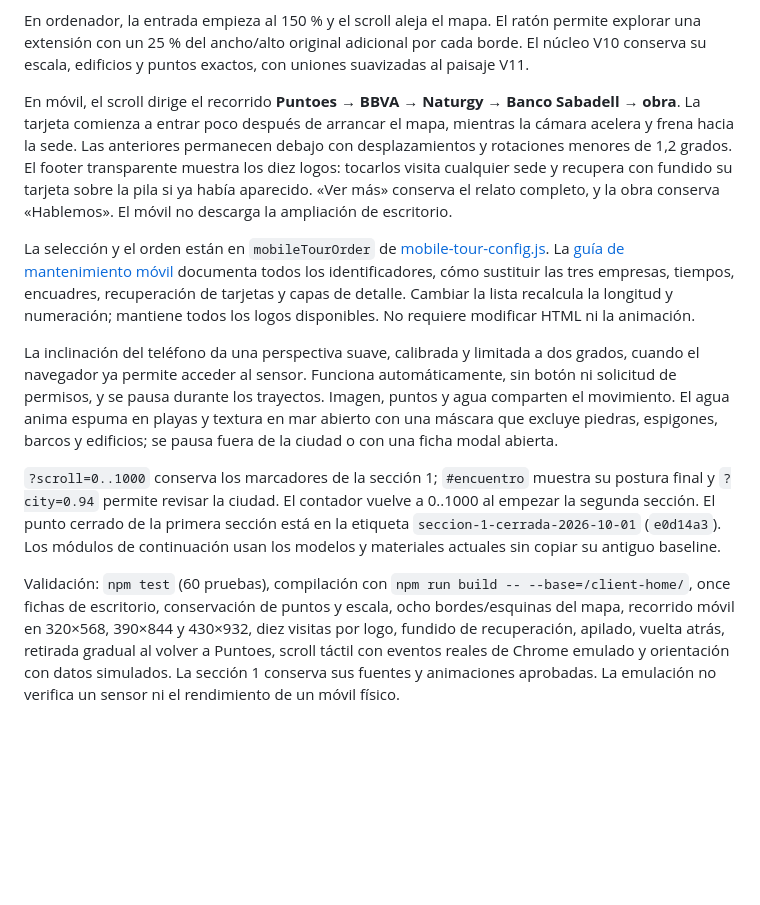
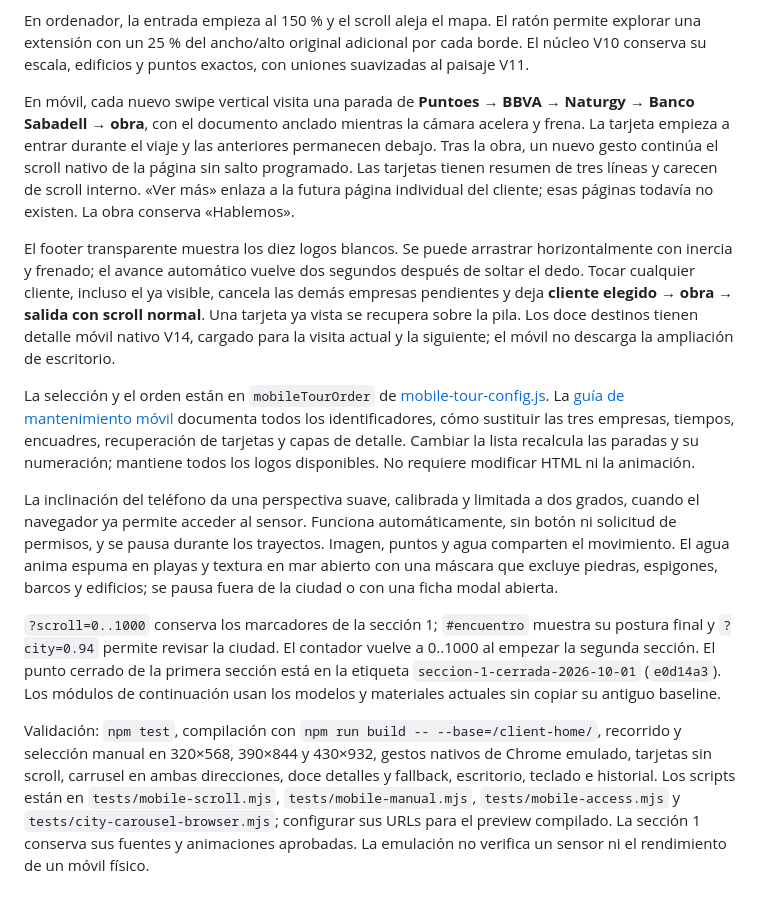
Before and after one commit to iunilabs/client-home, a Markdown page: README.md, the part around the change. Drawn GitHub-style; blank space fills up the shorter version.

Commit message:
Document the combined mobile city experience

```diff
--- a/README.md
+++ b/README.md
@@ -47,12 +47,14 @@ La página principal continúa desde el encuentro hacia una ciudad con diez clie
 
 En ordenador, la entrada empieza al 150 % y el scroll aleja el mapa. El ratón permite explorar una extensión con un 25 % del ancho/alto original adicional por cada borde. El núcleo V10 conserva su escala, edificios y puntos exactos, con uniones suavizadas al paisaje V11.
 
-En móvil, el scroll dirige el recorrido **Puntoes → BBVA → Naturgy → Banco Sabadell → obra**. La tarjeta comienza a entrar poco después de arrancar el mapa, mientras la cámara acelera y frena hacia la sede. Las anteriores permanecen debajo con desplazamientos y rotaciones menores de 1,2 grados. El footer transparente muestra los diez logos: tocarlos visita cualquier sede y recupera con fundido su tarjeta sobre la pila si ya había aparecido. «Ver más» conserva el relato completo, y la obra conserva «Hablemos». El móvil no descarga la ampliación de escritorio.
+En móvil, cada nuevo swipe vertical visita una parada de **Puntoes → BBVA → Naturgy → Banco Sabadell → obra**, con el documento anclado mientras la cámara acelera y frena. La tarjeta empieza a entrar durante el viaje y las anteriores permanecen debajo. Tras la obra, un nuevo gesto continúa el scroll nativo de la página sin salto programado. Las tarjetas tienen resumen de tres líneas y carecen de scroll interno. «Ver más» enlaza a la futura página individual del cliente; esas páginas todavía no existen. La obra conserva «Hablemos».
 
-La selección y el orden están en `mobileTourOrder` de [mobile-tour-config.js](src/section-two/mobile-tour-config.js). La [guía de mantenimiento móvil](src/section-two/MOBILE-TOUR.md) documenta todos los identificadores, cómo sustituir las tres empresas, tiempos, encuadres, recuperación de tarjetas y capas de detalle. Cambiar la lista recalcula la longitud y numeración; mantiene todos los logos disponibles. No requiere modificar HTML ni la animación.
+El footer transparente muestra los diez logos blancos. Se puede arrastrar horizontalmente con inercia y frenado; el avance automático vuelve dos segundos después de soltar el dedo. Tocar cualquier cliente, incluso el ya visible, cancela las demás empresas pendientes y deja **cliente elegido → obra → salida con scroll normal**. Una tarjeta ya vista se recupera sobre la pila. Los doce destinos tienen detalle móvil nativo V14, cargado para la visita actual y la siguiente; el móvil no descarga la ampliación de escritorio.
+
+La selección y el orden están en `mobileTourOrder` de [mobile-tour-config.js](src/section-two/mobile-tour-config.js). La [guía de mantenimiento móvil](src/section-two/MOBILE-TOUR.md) documenta todos los identificadores, cómo sustituir las tres empresas, tiempos, encuadres, recuperación de tarjetas y capas de detalle. Cambiar la lista recalcula las paradas y su numeración; mantiene todos los logos disponibles. No requiere modificar HTML ni la animación.
 
 La inclinación del teléfono da una perspectiva suave, calibrada y limitada a dos grados, cuando el navegador ya permite acceder al sensor. Funciona automáticamente, sin botón ni solicitud de permisos, y se pausa durante los trayectos. Imagen, puntos y agua comparten el movimiento. El agua anima espuma en playas y textura en mar abierto con una máscara que excluye piedras, espigones, barcos y edificios; se pausa fuera de la ciudad o con una ficha modal abierta.
 
 `?scroll=0..1000` conserva los marcadores de la sección 1; `#encuentro` muestra su postura final y `?city=0.94` permite revisar la ciudad. El contador vuelve a 0..1000 al empezar la segunda sección. El punto cerrado de la primera sección está en la etiqueta `seccion-1-cerrada-2026-10-01` (`e0d14a3`). Los módulos de continuación usan los modelos y materiales actuales sin copiar su antiguo baseline.
 
-Validación: `npm test` (60 pruebas), compilación con `npm run build -- --base=/client-home/`, once fichas de escritorio, conservación de puntos y escala, ocho bordes/esquinas del mapa, recorrido móvil en 320×568, 390×844 y 430×932, diez visitas por logo, fundido de recuperación, apilado, vuelta atrás, retirada gradual al volver a Puntoes, scroll táctil con eventos reales de Chrome emulado y orientación con datos simulados. La sección 1 conserva sus fuentes y animaciones aprobadas. La emulación no verifica un sensor ni el rendimiento de un móvil físico.
+Validación: `npm test`, compilación con `npm run build -- --base=/client-home/`, recorrido y selección manual en 320×568, 390×844 y 430×932, gestos nativos de Chrome emulado, tarjetas sin scroll, carrusel en ambas direcciones, doce detalles y fallback, escritorio, teclado e historial. Los scripts están en `tests/mobile-scroll.mjs`, `tests/mobile-manual.mjs`, `tests/mobile-access.mjs` y `tests/city-carousel-browser.mjs`; configurar sus URLs para el preview compilado. La sección 1 conserva sus fuentes y animaciones aprobadas. La emulación no verifica un sensor ni el rendimiento de un móvil físico.
```
Also changed, not shown: src/section-two/MOBILE-TOUR.md (+3 -3 lines).
